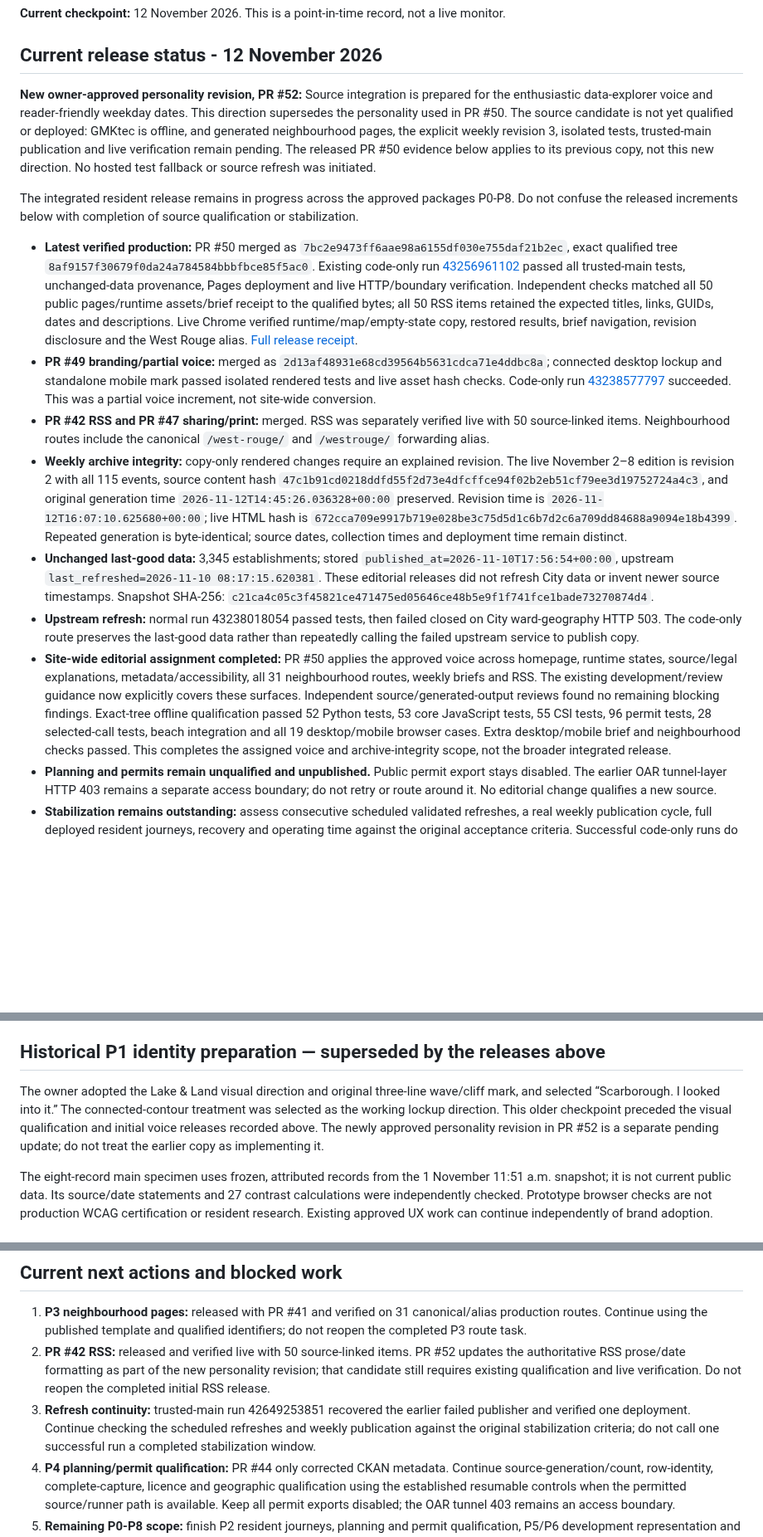
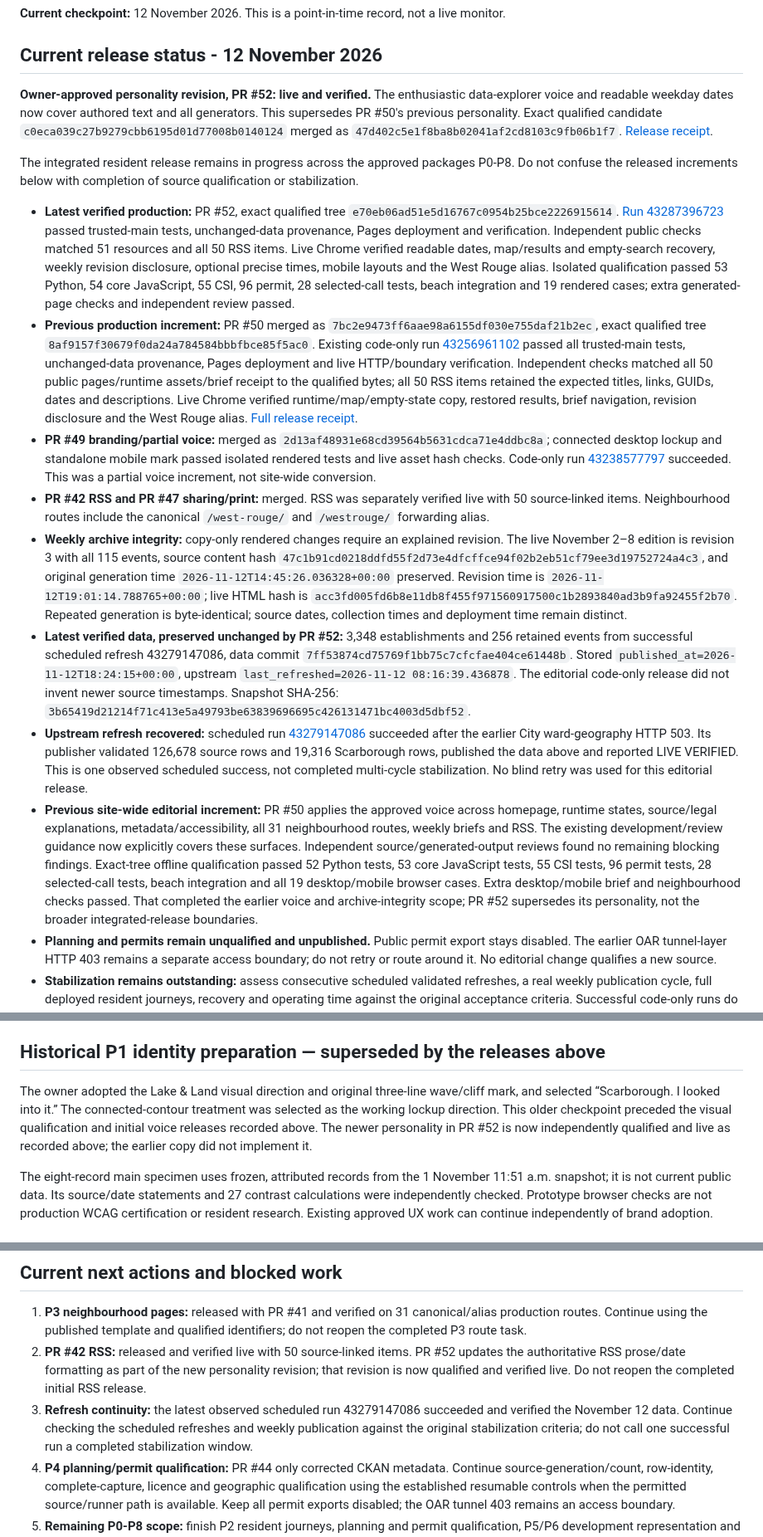
Before and after one commit to justinpfisher/ScarbTO, a Markdown page: CURRENT_STATE.md, 3 parts joined by grey strips. Shown at 83% size. Rendered like a GitHub page; blank space fills up the shorter version.

Commit message:
docs: record verified PR52 release and recovered refresh

```diff
--- a/CURRENT_STATE.md
+++ b/CURRENT_STATE.md
@@ -4,17 +4,18 @@
 
 ## Current release status - 12 November 2026
 
-**New owner-approved personality revision, PR #52:** Source integration is prepared for the enthusiastic data-explorer voice and reader-friendly weekday dates. This direction supersedes the personality used in PR #50. The source candidate is not yet qualified or deployed: GMKtec is offline, and generated neighbourhood pages, the explicit weekly revision 3, isolated tests, trusted-main publication and live verification remain pending. The released PR #50 evidence below applies to its previous copy, not this new direction. No hosted test fallback or source refresh was initiated.
+**Owner-approved personality revision, PR #52: live and verified.** The enthusiastic data-explorer voice and readable weekday dates now cover authored text and all generators. This supersedes PR #50's previous personality. Exact qualified candidate `c0eca039c27b9279cbb6195d01d77008b0140124` merged as `47d402c5e1f8ba8b02041af2cd8103c9fb06b1f7`. [Release receipt](https://github.com/justinpfisher/ScarbTO/pull/52#issuecomment-6833455474).
 
 The integrated resident release remains in progress across the approved packages P0-P8. Do not confuse the released increments below with completion of source qualification or stabilization.
 
-- **Latest verified production:** PR #50 merged as `7bc2e9473ff6aae98a6155df030e755daf21b2ec`, exact qualified tree `8af9157f30679f0da24a784584bbbfbce85f5ac0`. Existing code-only run [43256961102](https://github.com/justinpfisher/ScarbTO/actions/runs/43256961102) passed all trusted-main tests, unchanged-data provenance, Pages deployment and live HTTP/boundary verification. Independent checks matched all 50 public pages/runtime assets/brief receipt to the qualified bytes; all 50 RSS items retained the expected titles, links, GUIDs, dates and descriptions. Live Chrome verified runtime/map/empty-state copy, restored results, brief navigation, revision disclosure and the West Rouge alias. [Full release receipt](https://github.com/justinpfisher/ScarbTO/pull/50#issuecomment-6829254329).
+- **Latest verified production:** PR #52, exact qualified tree `e70eb06ad51e5d16767c0954b25bce2226915614`. [Run 43287396723](https://github.com/justinpfisher/ScarbTO/actions/runs/43287396723) passed trusted-main tests, unchanged-data provenance, Pages deployment and verification. Independent public checks matched 51 resources and all 50 RSS items. Live Chrome verified readable dates, map/results and empty-search recovery, weekly revision disclosure, optional precise times, mobile layouts and the West Rouge alias. Isolated qualification passed 53 Python, 54 core JavaScript, 55 CSI, 96 permit, 28 selected-call tests, beach integration and 19 rendered cases; extra generated-page checks and independent review passed.
+- **Previous production increment:** PR #50 merged as `7bc2e9473ff6aae98a6155df030e755daf21b2ec`, exact qualified tree `8af9157f30679f0da24a784584bbbfbce85f5ac0`. Existing code-only run [43256961102](https://github.com/justinpfisher/ScarbTO/actions/runs/43256961102) passed all trusted-main tests, unchanged-data provenance, Pages deployment and live HTTP/boundary verification. Independent checks matched all 50 public pages/runtime assets/brief receipt to the qualified bytes; all 50 RSS items retained the expected titles, links, GUIDs, dates and descriptions. Live Chrome verified runtime/map/empty-state copy, restored results, brief navigation, revision disclosure and the West Rouge alias. [Full release receipt](https://github.com/justinpfisher/ScarbTO/pull/50#issuecomment-6829254329).
 - **PR #49 branding/partial voice:** merged as `2d13af48931e68cd39564b5631cdca71e4ddbc8a`; connected desktop lockup and standalone mobile mark passed isolated rendered tests and live asset hash checks. Code-only run [43238577797](https://github.com/justinpfisher/ScarbTO/actions/runs/43238577797) succeeded. This was a partial voice increment, not site-wide conversion.
 - **PR #42 RSS and PR #47 sharing/print:** merged. RSS was separately verified live with 50 source-linked items. Neighbourhood routes include the canonical `/west-rouge/` and `/westrouge/` forwarding alias.
-- **Weekly archive integrity:** copy-only rendered changes require an explained revision. The live November 2–8 edition is revision 2 with all 115 events, source content hash `47c1b91cd0218ddfd55f2d73e4dfcffce94f02b2eb51cf79ee3d19752724a4c3`, and original generation time `2026-11-12T14:45:26.036328+00:00` preserved. Revision time is `2026-11-12T16:07:10.625680+00:00`; live HTML hash is `672cca709e9917b719e028be3c75d5d1c6b7d2c6a709dd84688a9094e18b4399`. Repeated generation is byte-identical; source dates, collection times and deployment time remain distinct.
-- **Unchanged last-good data:** 3,345 establishments; stored `published_at=2026-11-10T17:56:54+00:00`, upstream `last_refreshed=2026-11-10 08:17:15.620381`. These editorial releases did not refresh City data or invent newer source timestamps. Snapshot SHA-256: `c21ca4c05c3f45821ce471475ed05646ce48b5e9f1f741fce1bade73270874d4`.
-- **Upstream refresh:** normal run 43238018054 passed tests, then failed closed on City ward-geography HTTP 503. The code-only route preserves the last-good data rather than repeatedly calling the failed upstream service to publish copy.
-- **Site-wide editorial assignment completed:** PR #50 applies the approved voice across homepage, runtime states, source/legal explanations, metadata/accessibility, all 31 neighbourhood routes, weekly briefs and RSS. The existing development/review guidance now explicitly covers these surfaces. Independent source/generated-output reviews found no remaining blocking findings. Exact-tree offline qualification passed 52 Python tests, 53 core JavaScript tests, 55 CSI tests, 96 permit tests, 28 selected-call tests, beach integration and all 19 desktop/mobile browser cases. Extra desktop/mobile brief and neighbourhood checks passed. This completes the assigned voice and archive-integrity scope, not the broader integrated release.
+- **Weekly archive integrity:** copy-only rendered changes require an explained revision. The live November 2–8 edition is revision 3 with all 115 events, source content hash `47c1b91cd0218ddfd55f2d73e4dfcffce94f02b2eb51cf79ee3d19752724a4c3`, and original generation time `2026-11-12T14:45:26.036328+00:00` preserved. Revision time is `2026-11-12T19:01:14.788765+00:00`; live HTML hash is `acc3fd005fd6b8e11db8f455f971560917500c1b2893840ad3b9fa92455f2b70`. Repeated generation is byte-identical; source dates, collection times and deployment time remain distinct.
+- **Latest verified data, preserved unchanged by PR #52:** 3,348 establishments and 256 retained events from successful scheduled refresh 43279147086, data commit `7ff53874cd75769f1bb75c7cfcfae404ce61448b`. Stored `published_at=2026-11-12T18:24:15+00:00`, upstream `last_refreshed=2026-11-12 08:16:39.436878`. The editorial code-only release did not invent newer source timestamps. Snapshot SHA-256: `3b65419d21214f71c413e5a49793be63839696695c426131471bc4003d5dbf52`.
+- **Upstream refresh recovered:** scheduled run [43279147086](https://github.com/justinpfisher/ScarbTO/actions/runs/43279147086) succeeded after the earlier City ward-geography HTTP 503. Its publisher validated 126,678 source rows and 19,316 Scarborough rows, published the data above and reported LIVE VERIFIED. This is one observed scheduled success, not completed multi-cycle stabilization. No blind retry was used for this editorial release.
+- **Previous site-wide editorial increment:** PR #50 applies the approved voice across homepage, runtime states, source/legal explanations, metadata/accessibility, all 31 neighbourhood routes, weekly briefs and RSS. The existing development/review guidance now explicitly covers these surfaces. Independent source/generated-output reviews found no remaining blocking findings. Exact-tree offline qualification passed 52 Python tests, 53 core JavaScript tests, 55 CSI tests, 96 permit tests, 28 selected-call tests, beach integration and all 19 desktop/mobile browser cases. Extra desktop/mobile brief and neighbourhood checks passed. That completed the earlier voice and archive-integrity scope; PR #52 supersedes its personality, not the broader integrated-release boundaries.
 - **Planning and permits remain unqualified and unpublished.** Public permit export stays disabled. The earlier OAR tunnel-layer HTTP 403 remains a separate access boundary; do not retry or route around it. No editorial change qualifies a new source.
 - **Stabilization remains outstanding:** assess consecutive scheduled validated refreshes, a real weekly publication cycle, full deployed resident journeys, recovery and operating time against the original acceptance criteria. Successful code-only runs do not establish source-refresh continuity.
 
@@ -66,7 +67,7 @@ Remaining engineering work is specific: planning lacks qualified map locations;
 
 ## Historical P1 identity preparation — superseded by the releases above
 
-The owner adopted the Lake & Land visual direction and original three-line wave/cliff mark, and selected “Scarborough. I looked into it.” The connected-contour treatment was selected as the working lockup direction. This older checkpoint preceded the visual qualification and initial voice releases recorded above. The newly approved personality revision in PR #52 is a separate pending update; do not treat the earlier copy as implementing it.
+The owner adopted the Lake & Land visual direction and original three-line wave/cliff mark, and selected “Scarborough. I looked into it.” The connected-contour treatment was selected as the working lockup direction. This older checkpoint preceded the visual qualification and initial voice releases recorded above. The newer personality in PR #52 is now independently qualified and live as recorded above; the earlier copy did not implement it.
 
 The eight-record main specimen uses frozen, attributed records from the 1 November 11:51 a.m. snapshot; it is not current public data. Its source/date statements and 27 contrast calculations were independently checked. Prototype browser checks are not production WCAG certification or resident research. Existing approved UX work can continue independently of brand adoption.
 
@@ -82,8 +83,8 @@ The eight-record main specimen uses frozen, attributed records from the 1 Novemb
 ## Current next actions and blocked work
 
 1. **P3 neighbourhood pages:** released with PR #41 and verified on 31 canonical/alias production routes. Continue using the published template and qualified identifiers; do not reopen the completed P3 route task.
-2. **PR #42 RSS:** released and verified live with 50 source-linked items. PR #52 updates the authoritative RSS prose/date formatting as part of the new personality revision; that candidate still requires existing qualification and live verification. Do not reopen the completed initial RSS release.
-3. **Refresh continuity:** trusted-main run 42649253851 recovered the earlier failed publisher and verified one deployment. Continue checking the scheduled refreshes and weekly publication against the original stabilization criteria; do not call one successful run a completed stabilization window.
+2. **PR #42 RSS:** released and verified live with 50 source-linked items. PR #52 updates the authoritative RSS prose/date formatting as part of the new personality revision; that revision is now qualified and verified live. Do not reopen the completed initial RSS release.
+3. **Refresh continuity:** the latest observed scheduled run 43279147086 succeeded and verified the November 12 data. Continue checking the scheduled refreshes and weekly publication against the original stabilization criteria; do not call one successful run a completed stabilization window.
 4. **P4 planning/permit qualification:** PR #44 only corrected CKAN metadata. Continue source-generation/count, row-identity, complete-capture, licence and geographic qualification using the established resumable controls when the permitted source/runner path is available. Keep all permit exports disabled; the OAR tunnel 403 remains an access boundary.
 5. **Remaining P0-P8 scope:** finish P2 resident journeys, planning and permit qualification, P5/P6 development representation and integrated briefs/change history, and the remaining stabilization checks. Keep each source's gaps visible until qualified; preserve the adopted direction and standalone mark; do not use an unqualified lockup.
 
```
